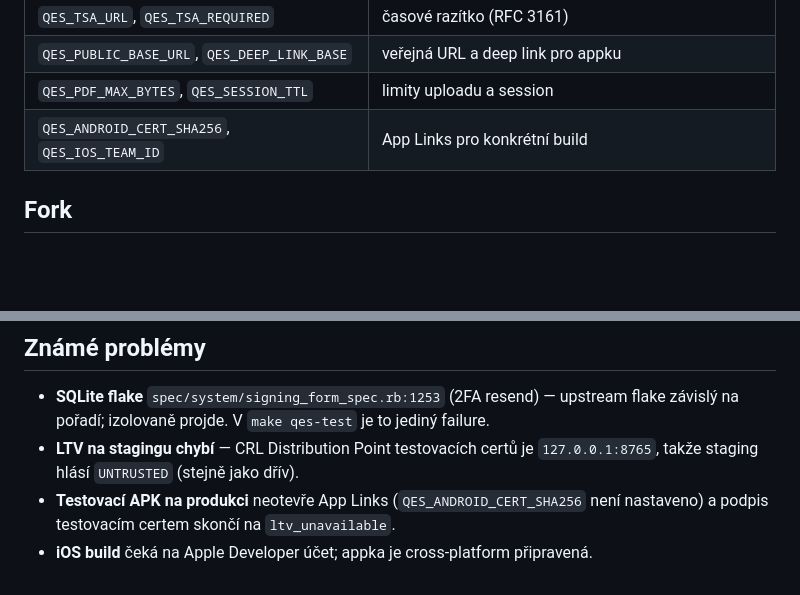
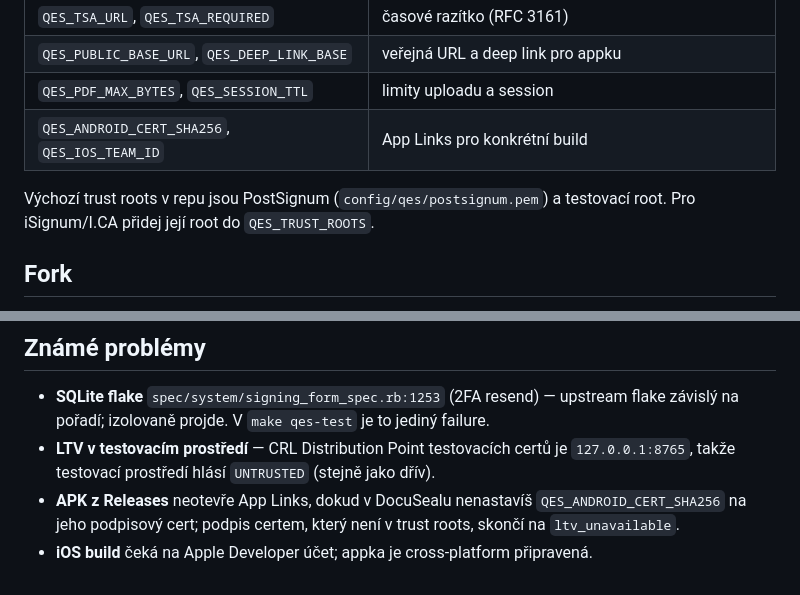
Before and after one commit to EchoxTango/dokulachtan, a Markdown page: DEVELOPMENT.md, 2 parts joined by grey strips. Drawn GitHub-style; blank space fills up the shorter version.

```diff
--- a/DEVELOPMENT.md
+++ b/DEVELOPMENT.md
@@ -100,6 +100,9 @@ v [docs/10-qes.md](docs/10-qes.md). Nejdůležitější:
 | `QES_PDF_MAX_BYTES`, `QES_SESSION_TTL` | limity uploadu a session |
 | `QES_ANDROID_CERT_SHA256`, `QES_IOS_TEAM_ID` | App Links pro konkrétní build |
 
+Výchozí trust roots v repu jsou PostSignum (`config/qes/postsignum.pem`) a testovací root.
+Pro iSignum/I.CA přidej její root do `QES_TRUST_ROOTS`.
+
 ## Fork
 
 Fork je větev `dokulachtan` v <https://github.com/v1b3coder/docuseal>, rebase na upstream
@@ -149,8 +152,8 @@ zůstává v gitu a v [docs/05](docs/05-e2e-testovani.md).
 
 - **SQLite flake** `spec/system/signing_form_spec.rb:1253` (2FA resend) — upstream flake závislý
   na pořadí; izolovaně projde. V `make qes-test` je to jediný failure.
-- **LTV na stagingu chybí** — CRL Distribution Point testovacích certů je `127.0.0.1:8765`,
-  takže staging hlásí `UNTRUSTED` (stejně jako dřív).
-- **Testovací APK na produkci** neotevře App Links (`QES_ANDROID_CERT_SHA256` není nastaveno)
-  a podpis testovacím certem skončí na `ltv_unavailable`.
+- **LTV v testovacím prostředí** — CRL Distribution Point testovacích certů je `127.0.0.1:8765`,
+  takže testovací prostředí hlásí `UNTRUSTED` (stejně jako dřív).
+- **APK z Releases** neotevře App Links, dokud v DocuSealu nenastavíš `QES_ANDROID_CERT_SHA256`
+  na jeho podpisový cert; podpis certem, který není v trust roots, skončí na `ltv_unavailable`.
 - **iOS build** čeká na Apple Developer účet; appka je cross-platform připravená.
```
Also changed, not shown: README.md (+50 -31 lines).
